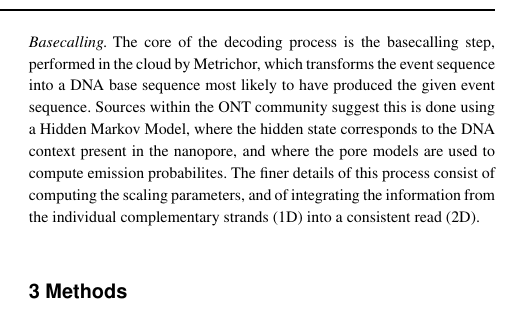
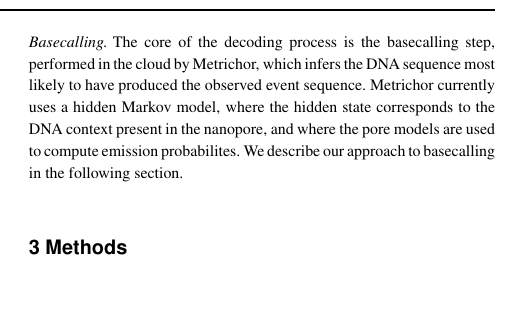
Before and after one commit to mateidavid/nanocall-analysis, a LaTeX paper (paper-biorxiv/paper.tex): part of one column of page 2 of 5, cut so that both start at the same text, the shorter picture padded with empty space. Compiled offline with pdfLaTeX.

Commit message:
basecalling; suggested references

```diff
--- a/paper-biorxiv/paper.tex
+++ b/paper-biorxiv/paper.tex
@@ -75,7 +75,14 @@ IG(\texttt{scale'} \cdot \eta_k,
 JTS note: typical gaussian notation is $\mathcal{N}(\mu, \sigma^2)$, not $G(\mu, \sigma)$
 
 \paragraph{Basecalling.}
-The core of the decoding process is the basecalling step, performed in the cloud by Metrichor, which transforms the event sequence into a DNA base sequence most likely to have produced the given event sequence. Sources within the ONT community suggest this is done using a Hidden Markov Model, where the hidden state corresponds to the DNA context present in the nanopore, and where the pore models are used to compute emission probabilites. The finer details of this process consist of computing the scaling parameters, and of integrating the information from the individual complementary strands (1D) into a consistent read (2D).
+
+The core of the decoding process is the basecalling step, performed in the cloud by Metrichor, which infers the DNA sequence most likely to have produced the observed event sequence. Metrichor currently uses a hidden Markov model, where the hidden state corresponds to the DNA context present in the nanopore, and where the pore models are used to compute emission probabilites. We describe our approach to basecalling in the following section.
+
+%Other HMMs for nanopore data could/should be mentioned:
+%http://www.sciencedirect.com/science/article/pii/S0006349512004511
+%http://www.ncbi.nlm.nih.gov/pubmed/25649617
+%+nanopolish paper
+%http://www.nature.com/nbt/journal/v33/n10/abs/nbt.3360.html
 
 \begin{methods}
 \section{Methods}
```
